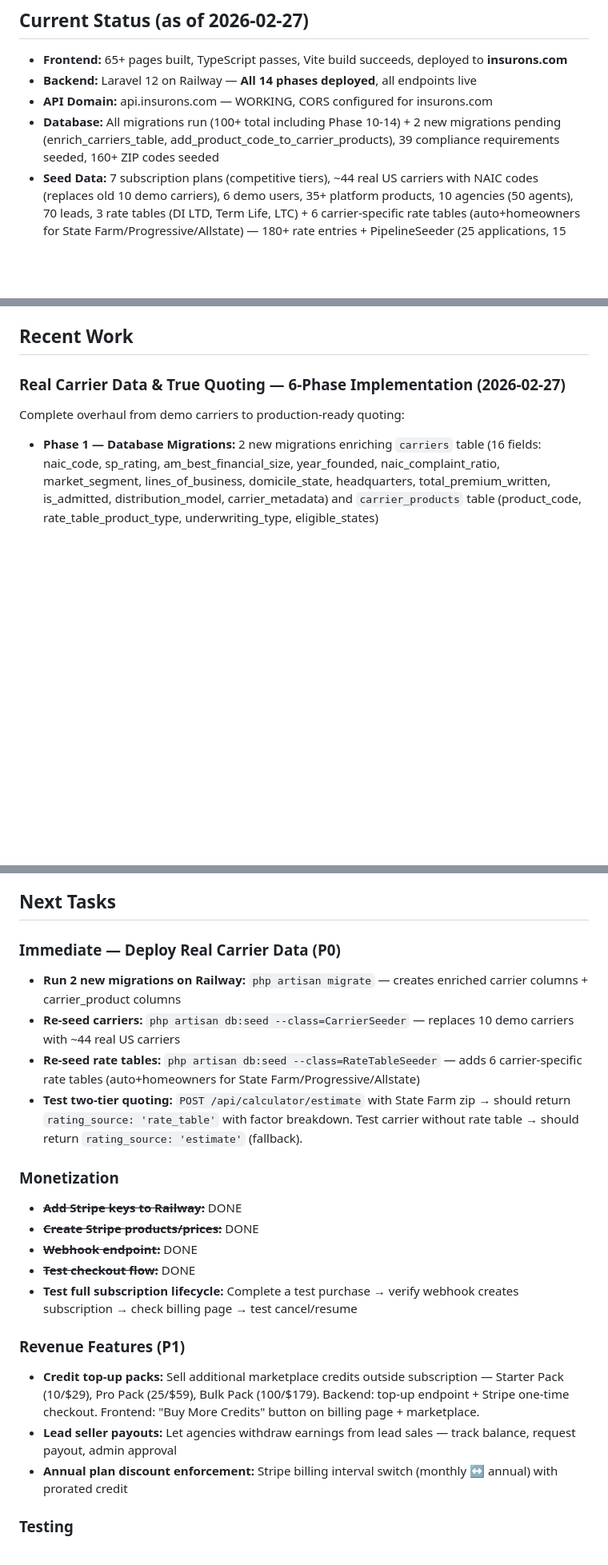
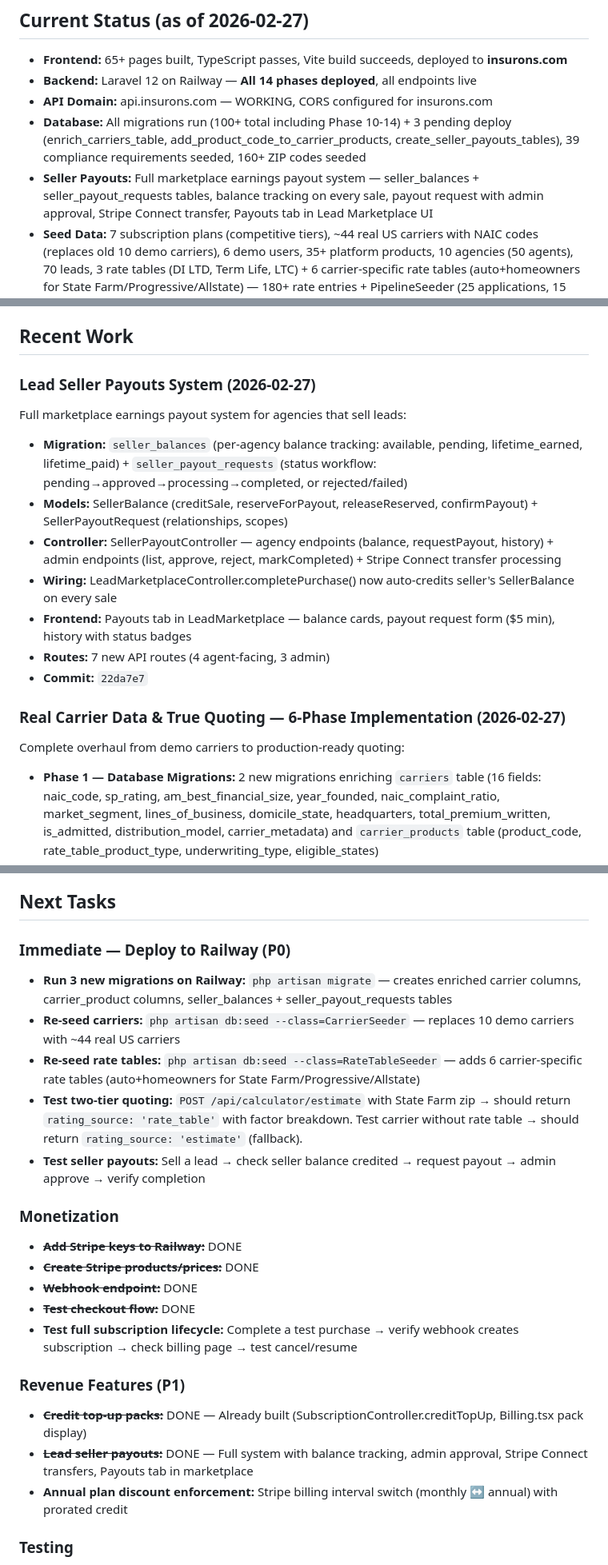
Before and after one commit to michelevens/InsureFlow, a Markdown page: CLAUDE.md, 3 parts joined by grey strips. Shown at 80% size. Rendered like a GitHub page; blank space fills up the shorter version.

Commit message:
Update CLAUDE.md with seller payouts completion and deploy tasks
Co-Authored-By: Claude Opus 4.6 <noreply@anthropic.com>

```diff
--- a/CLAUDE.md
+++ b/CLAUDE.md
@@ -190,7 +190,8 @@ php artisan serve
 - **Frontend:** 65+ pages built, TypeScript passes, Vite build succeeds, deployed to **insurons.com**
 - **Backend:** Laravel 12 on Railway — **All 14 phases deployed**, all endpoints live
 - **API Domain:** api.insurons.com — WORKING, CORS configured for insurons.com
-- **Database:** All migrations run (100+ total including Phase 10-14) + 2 new migrations pending (enrich_carriers_table, add_product_code_to_carrier_products), 39 compliance requirements seeded, 160+ ZIP codes seeded
+- **Database:** All migrations run (100+ total including Phase 10-14) + 3 pending deploy (enrich_carriers_table, add_product_code_to_carrier_products, create_seller_payouts_tables), 39 compliance requirements seeded, 160+ ZIP codes seeded
+- **Seller Payouts:** Full marketplace earnings payout system — seller_balances + seller_payout_requests tables, balance tracking on every sale, payout request with admin approval, Stripe Connect transfer, Payouts tab in Lead Marketplace UI
 - **Seed Data:** 7 subscription plans (competitive tiers), ~44 real US carriers with NAIC codes (replaces old 10 demo carriers), 6 demo users, 35+ platform products, 10 agencies (50 agents), 70 leads, 3 rate tables (DI LTD, Term Life, LTC) + 6 carrier-specific rate tables (auto+homeowners for State Farm/Progressive/Allstate) — 180+ rate entries + PipelineSeeder (25 applications, 15 policies, 15 commissions, 6 claims, 12 appointments, 20 routing rules) + 39 compliance requirements
 - **Lead Pipeline:** Full InsuranceProfile → Lead → RoutingEngine → LeadScoring pipeline wired for intake submissions
 - **Lead Aging Alerts:** Hourly `leads:check-aging` command — 24h → remind agent, 48h → escalate to agency owner (email + in-app notification)
@@ -226,6 +227,16 @@ php artisan serve
 - **ZIP Code Autocomplete:** 160+ ZIP codes seeded and lookup working on production
 
 ## Recent Work
+
+### Lead Seller Payouts System (2026-02-27)
+Full marketplace earnings payout system for agencies that sell leads:
+- **Migration:** `seller_balances` (per-agency balance tracking: available, pending, lifetime_earned, lifetime_paid) + `seller_payout_requests` (status workflow: pending→approved→processing→completed, or rejected/failed)
+- **Models:** SellerBalance (creditSale, reserveForPayout, releaseReserved, confirmPayout) + SellerPayoutRequest (relationships, scopes)
+- **Controller:** SellerPayoutController — agency endpoints (balance, requestPayout, history) + admin endpoints (list, approve, reject, markCompleted) + Stripe Connect transfer processing
+- **Wiring:** LeadMarketplaceController.completePurchase() now auto-credits seller's SellerBalance on every sale
+- **Frontend:** Payouts tab in LeadMarketplace — balance cards, payout request form ($5 min), history with status badges
+- **Routes:** 7 new API routes (4 agent-facing, 3 admin)
+- **Commit:** `22da7e7`
 
 ### Real Carrier Data & True Quoting — 6-Phase Implementation (2026-02-27)
 Complete overhaul from demo carriers to production-ready quoting:
@@ -543,11 +554,12 @@ All 4 core flows tested against production and **PASSING**:
 
 ## Next Tasks
 
-### Immediate — Deploy Real Carrier Data (P0)
-- **Run 2 new migrations on Railway:** `php artisan migrate` — creates enriched carrier columns + carrier_product columns
+### Immediate — Deploy to Railway (P0)
+- **Run 3 new migrations on Railway:** `php artisan migrate` — creates enriched carrier columns, carrier_product columns, seller_balances + seller_payout_requests tables
 - **Re-seed carriers:** `php artisan db:seed --class=CarrierSeeder` — replaces 10 demo carriers with ~44 real US carriers
 - **Re-seed rate tables:** `php artisan db:seed --class=RateTableSeeder` — adds 6 carrier-specific rate tables (auto+homeowners for State Farm/Progressive/Allstate)
 - **Test two-tier quoting:** `POST /api/calculator/estimate` with State Farm zip → should return `rating_source: 'rate_table'` with factor breakdown. Test carrier without rate table → should return `rating_source: 'estimate'` (fallback).
+- **Test seller payouts:** Sell a lead → check seller balance credited → request payout → admin approve → verify completion
 
 ### Monetization
 - ~~**Add Stripe keys to Railway:**~~ DONE
@@ -557,8 +569,8 @@ All 4 core flows tested against production and **PASSING**:
 - **Test full subscription lifecycle:** Complete a test purchase → verify webhook creates subscription → check billing page → test cancel/resume
 
 ### Revenue Features (P1)
-- **Credit top-up packs:** Sell additional marketplace credits outside subscription — Starter Pack (10/$29), Pro Pack (25/$59), Bulk Pack (100/$179). Backend: top-up endpoint + Stripe one-time checkout. Frontend: "Buy More Credits" button on billing page + marketplace.
-- **Lead seller payouts:** Let agencies withdraw earnings from lead sales — track balance, request payout, admin approval
+- ~~**Credit top-up packs:**~~ DONE — Already built (SubscriptionController.creditTopUp, Billing.tsx pack display)
+- ~~**Lead seller payouts:**~~ DONE — Full system with balance tracking, admin approval, Stripe Connect transfers, Payouts tab in marketplace
 - **Annual plan discount enforcement:** Stripe billing interval switch (monthly ↔ annual) with prorated credit
 
 ### Testing
```
